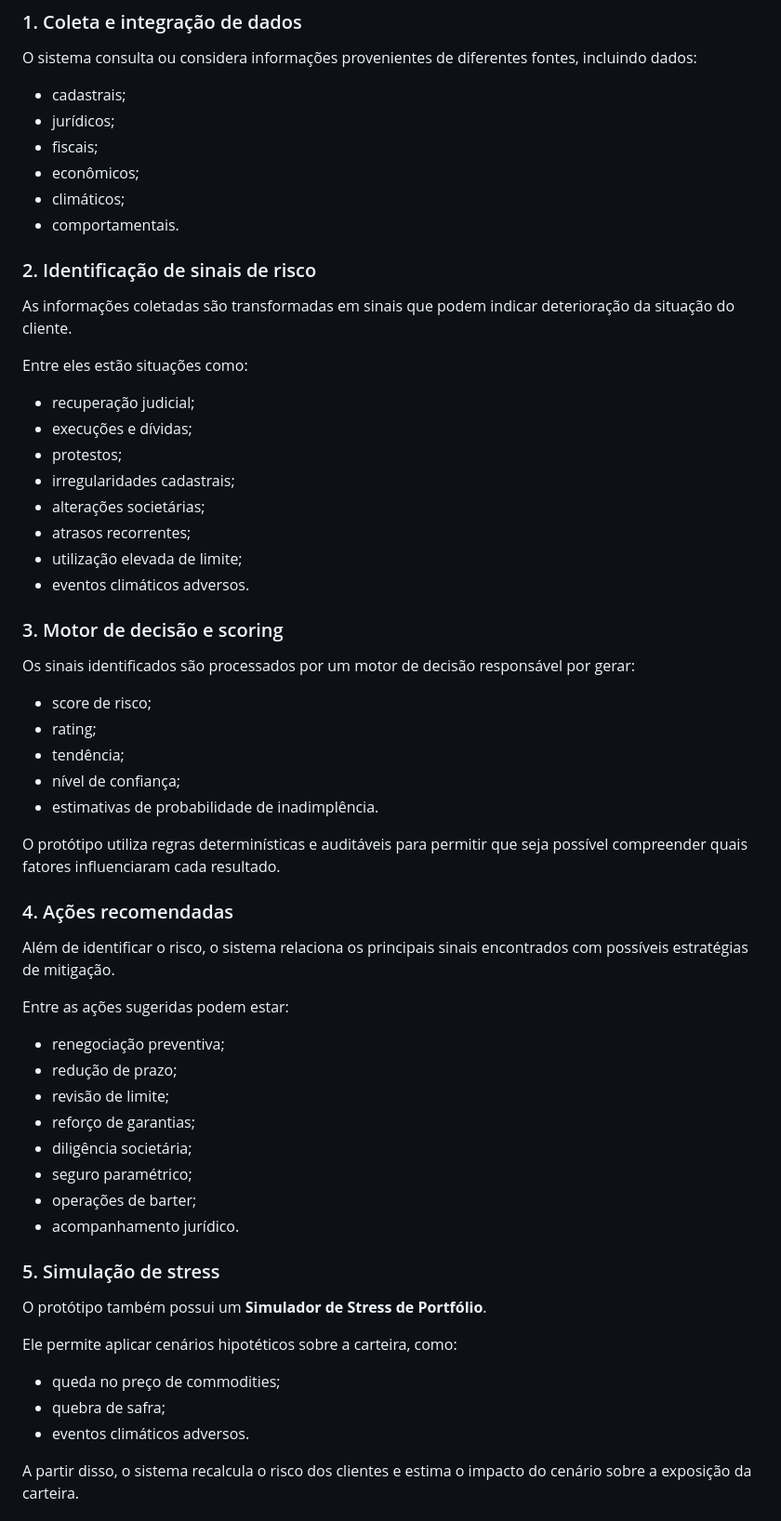
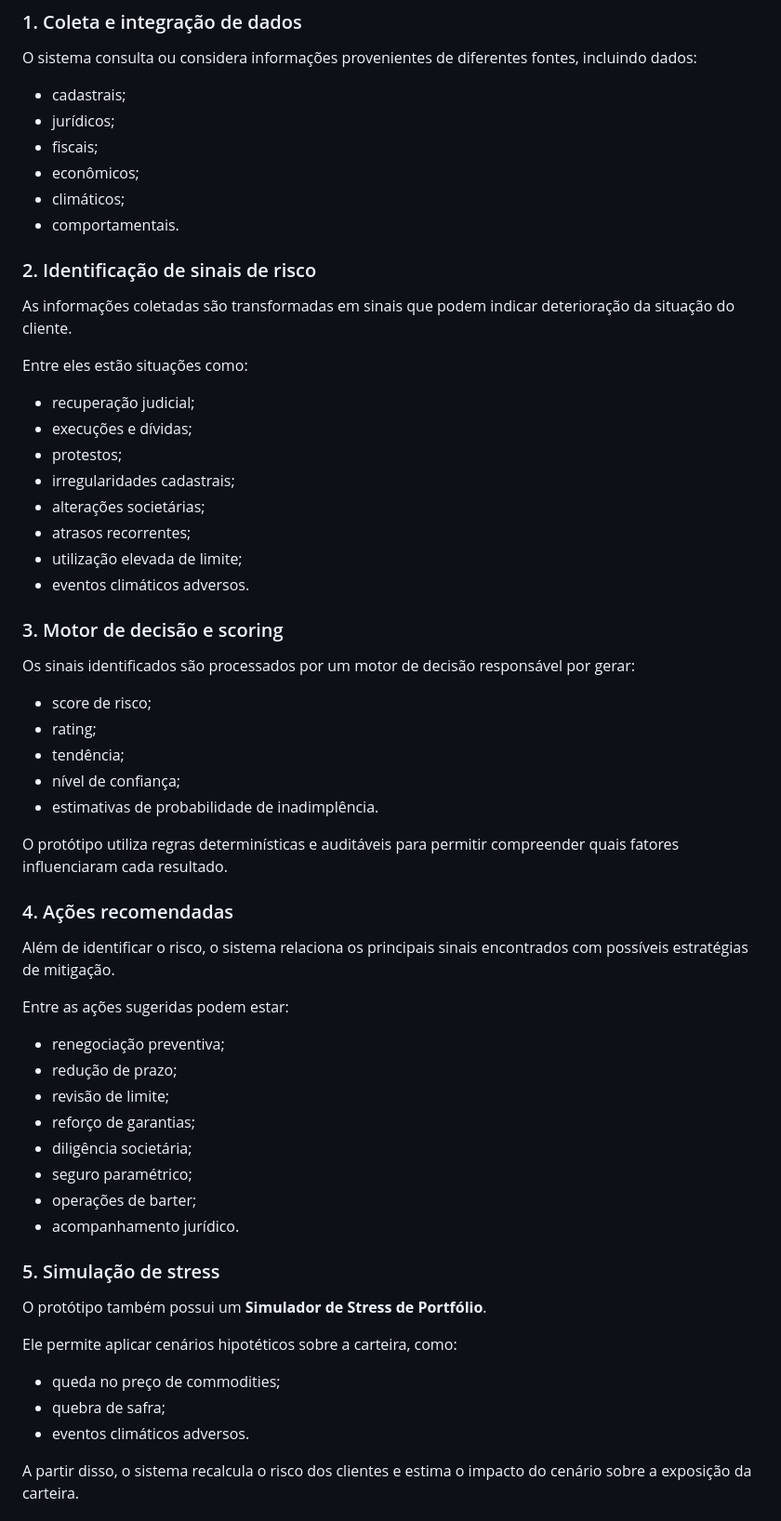
Before and after one commit to dutra-felipe/krilltech, a Markdown page: README.md, the part around one of its changes. Shown at 93% size. Drawn GitHub-style.

Commit message:
Arrumando arquivos finais e readme

```diff
--- a/README.md
+++ b/README.md
@@ -90,12 +90,12 @@ O fluxo conceitual da solução é composto por diferentes etapas:
 
 O sistema consulta ou considera informações provenientes de diferentes fontes, incluindo dados:
 
-* cadastrais;
-* jurídicos;
-* fiscais;
-* econômicos;
-* climáticos;
-* comportamentais.
+- cadastrais;
+- jurídicos;
+- fiscais;
+- econômicos;
+- climáticos;
+- comportamentais.
 
 ### 2. Identificação de sinais de risco
 
@@ -103,26 +103,26 @@ As informações coletadas são transformadas em sinais que podem indicar deteri
 
 Entre eles estão situações como:
 
-* recuperação judicial;
-* execuções e dívidas;
-* protestos;
-* irregularidades cadastrais;
-* alterações societárias;
-* atrasos recorrentes;
-* utilização elevada de limite;
-* eventos climáticos adversos.
+- recuperação judicial;
+- execuções e dívidas;
+- protestos;
+- irregularidades cadastrais;
+- alterações societárias;
+- atrasos recorrentes;
+- utilização elevada de limite;
+- eventos climáticos adversos.
 
 ### 3. Motor de decisão e scoring
 
 Os sinais identificados são processados por um motor de decisão responsável por gerar:
 
-* score de risco;
-* rating;
-* tendência;
-* nível de confiança;
-* estimativas de probabilidade de inadimplência.
+- score de risco;
+- rating;
+- tendência;
+- nível de confiança;
+- estimativas de probabilidade de inadimplência.
 
-O protótipo utiliza regras determinísticas e auditáveis para permitir que seja possível compreender quais fatores influenciaram cada resultado.
+O protótipo utiliza regras determinísticas e auditáveis para permitir compreender quais fatores influenciaram cada resultado.
 
 ### 4. Ações recomendadas
 
@@ -130,14 +130,14 @@ Além de identificar o risco, o sistema relaciona os principais sinais encontrad
 
 Entre as ações sugeridas podem estar:
 
-* renegociação preventiva;
-* redução de prazo;
-* revisão de limite;
-* reforço de garantias;
-* diligência societária;
-* seguro paramétrico;
-* operações de barter;
-* acompanhamento jurídico.
+- renegociação preventiva;
+- redução de prazo;
+- revisão de limite;
+- reforço de garantias;
+- diligência societária;
+- seguro paramétrico;
+- operações de barter;
+- acompanhamento jurídico.
 
 ### 5. Simulação de stress
 
@@ -145,9 +145,9 @@ O protótipo também possui um **Simulador de Stress de Portfólio**.
 
 Ele permite aplicar cenários hipotéticos sobre a carteira, como:
 
-* queda no preço de commodities;
-* quebra de safra;
-* eventos climáticos adversos.
+- queda no preço de commodities;
+- quebra de safra;
+- eventos climáticos adversos.
 
 A partir disso, o sistema recalcula o risco dos clientes e estima o impacto do cenário sobre a exposição da carteira.
 
```
Also changed, not shown: other parts of README.md (+111 -113 lines).
